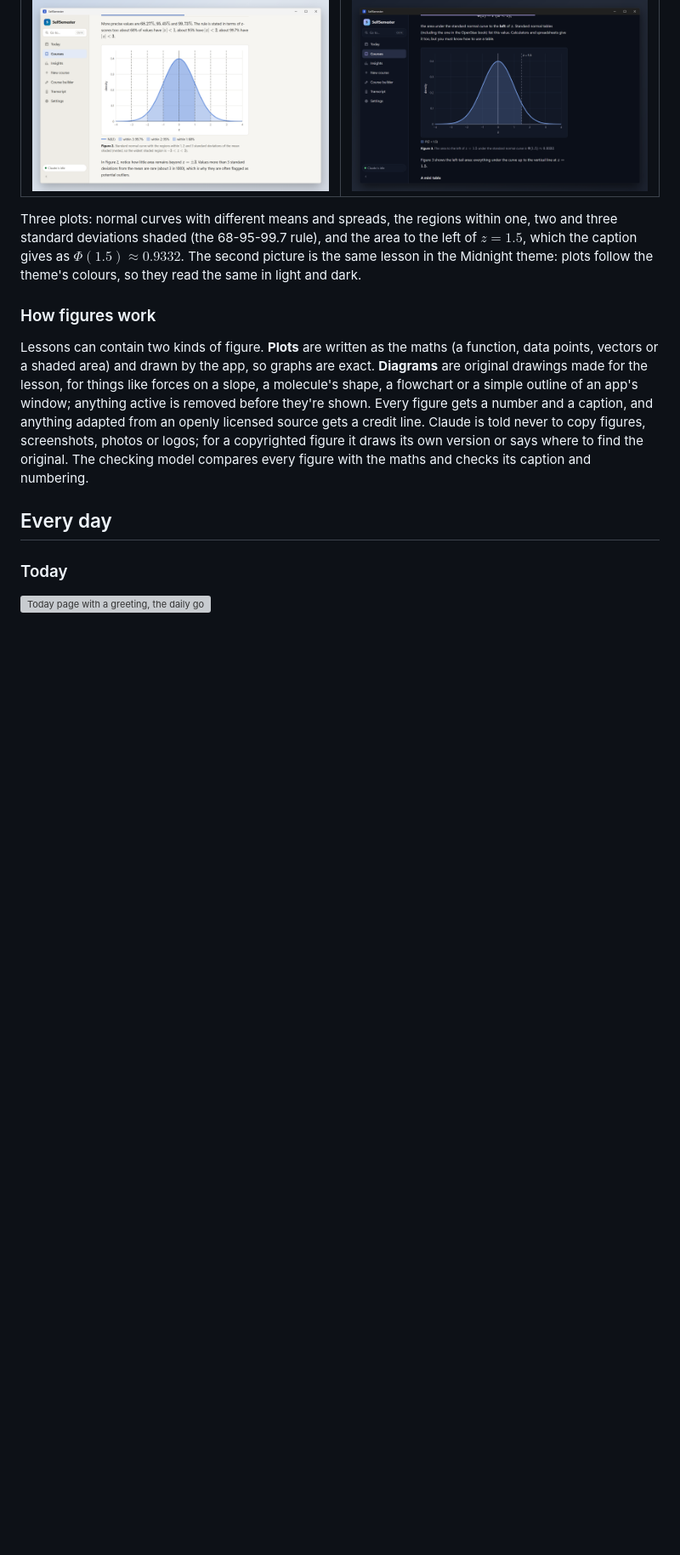
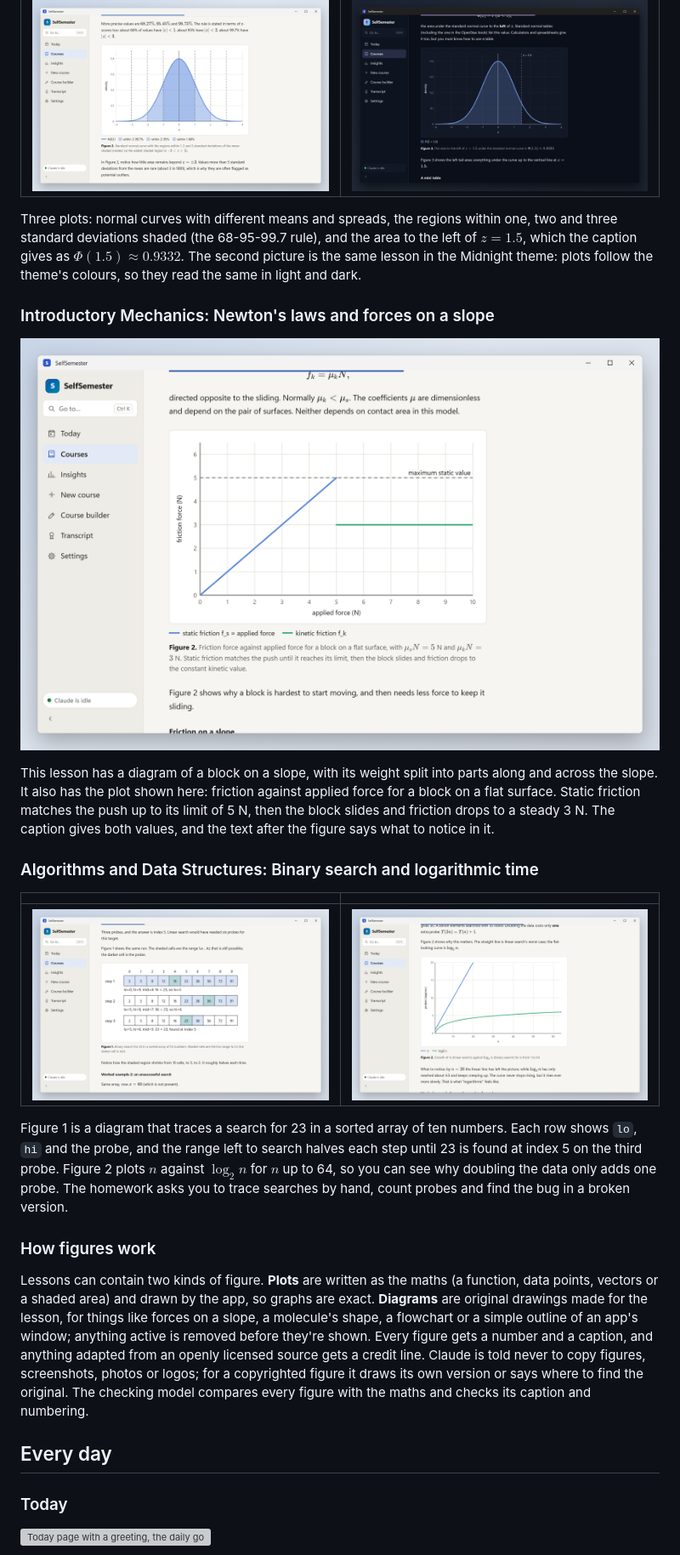
Before and after one commit to Sbornare/Coursify, a Markdown page: docs/SCREENSHOTS.md, the part around the change. Shown at 85% size. GitHub-like rendering; pictures changed too: assets/screenshots/samples/algorithms-growth.png (added), assets/screenshots/samples/algorithms.png (added), assets/screenshots/samples/physics-friction.png (added); blank space fills up the shorter version; grey boxes are pictures that could not be loaded.

Commit message:
Add physics and algorithms example lessons to the screenshots page

```diff
--- a/docs/SCREENSHOTS.md
+++ b/docs/SCREENSHOTS.md
@@ -44,6 +44,26 @@ Three plots: normal curves with different means and spreads, the regions within
 deviations shaded (the 68-95-99.7 rule), and the area to the left of $z = 1.5$, which the caption gives as
 $\Phi(1.5) \approx 0.9332$. The second picture is the same lesson in the Midnight theme: plots follow the theme's
 colours, so they read the same in light and dark.
+
+### Introductory Mechanics: Newton's laws and forces on a slope
+
+![Physics lesson plotting friction against applied force, rising to the static limit and dropping to the kinetic value](../assets/screenshots/samples/physics-friction.png)
+
+This lesson has a diagram of a block on a slope, with its weight split into parts along and across the slope. It
+also has the plot shown here: friction against applied force for a block on a flat surface. Static friction
+matches the push up to its limit of 5 N, then the block slides and friction drops to a steady 3 N. The caption gives
+both values, and the text after the figure says what to notice in it.
+
+### Algorithms and Data Structures: Binary search and logarithmic time
+
+| | |
+| --- | --- |
+| ![Algorithms lesson tracing binary search for 23 across three steps of a sorted array](../assets/screenshots/samples/algorithms.png) | ![Algorithms lesson plotting n against log base 2 of n for n from 1 to 64](../assets/screenshots/samples/algorithms-growth.png) |
+
+Figure 1 is a diagram that traces a search for 23 in a sorted array of ten numbers. Each row shows `lo`, `hi` and
+the probe, and the range left to search halves each step until 23 is found at index 5 on the third probe. Figure 2
+plots $n$ against $\log_2 n$ for $n$ up to 64, so you can see why doubling the data only adds one probe. The
+homework asks you to trace searches by hand, count probes and find the bug in a broken version.
 
 ### How figures work
 
```
